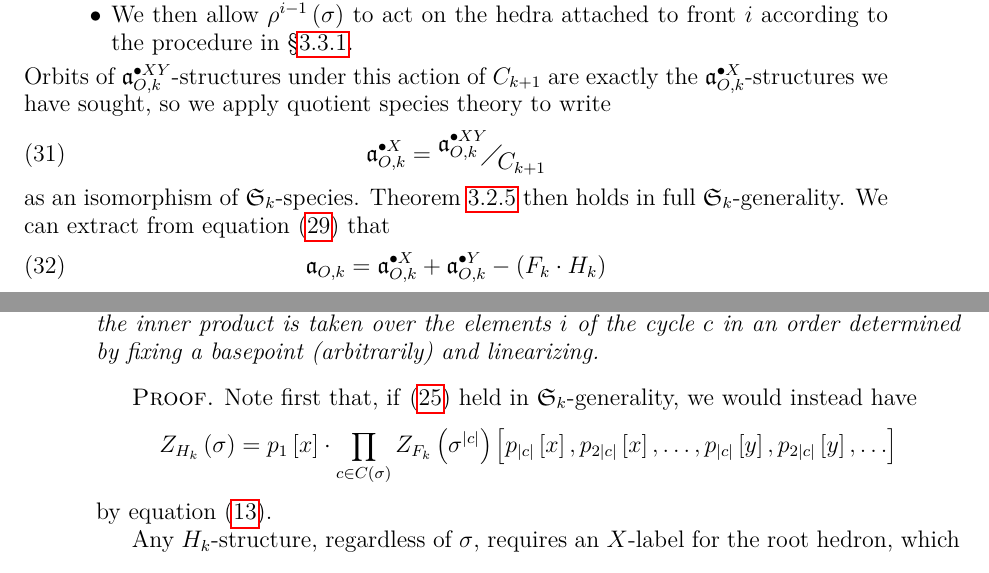
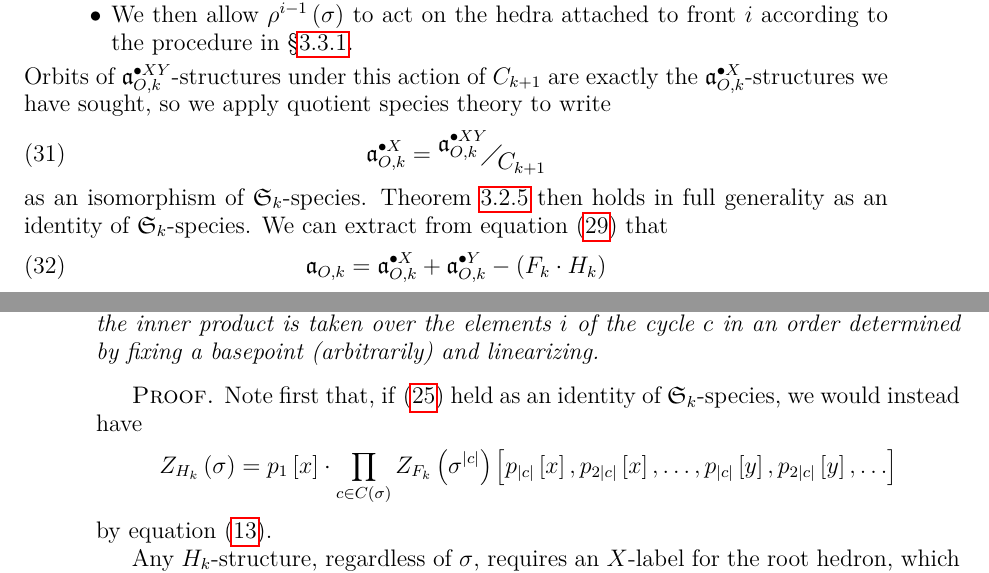
Before and after one commit to againerdewar/thesis, a LaTeX thesis (argthesis.tex): two parts of pages 40 and 41 of 49, joined at a grey line, cut so that both start at the same text. Compiled offline with pdfLaTeX.

Commit message:
Replace confusing phrase "in Gamma-generality" with "as an identity of Gamma-species". #ira

```diff
--- a/argthesis.tex
+++ b/argthesis.tex
@@ -1289,7 +1289,7 @@ Orbits of $\pointed[XY]{\mathfrak{a}}_{O, k}$-structures under this action of $C
   \pointed[X]{\mathfrak{a}}_{O, k} = \faktor{\pointed[XY]{\mathfrak{a}}_{O, k}}{C_{k+1}}
 \end{equation}
 as an isomorphism of $\mathfrak{S}_{k}$-species.
-Theorem \ref{thm:dissymco} then holds in full $\mathfrak{S}_{k}$-generality.
+Theorem \ref{thm:dissymco} then holds in full generality as an identity of $\mathfrak{S}_{k}$-species.
 We can extract from equation \eqref{eq:dissymco} that
 \begin{equation}
   \label{eq:coskextract}
@@ -1328,7 +1328,7 @@ However, the situation for the $\mathfrak{S}_{k}$-cycle index of $H_{k}$ is more
 \end{theorem}
 
 \begin{proof}
-  Note first that, if \eqref{eq:hfuncorig} held in $\mathfrak{S}_{k}$-generality, we would instead have
+  Note first that, if \eqref{eq:hfuncorig} held as an identity of $\mathfrak{S}_{k}$-species, we would instead have
   \begin{equation*}
     Z_{H_{k}} \pbrac{\sigma} = p_{1} \sbrac{x} \cdot \prod_{c \in C \pbrac{\sigma}} Z_{F_{k}} \pbrac{\sigma^{\abs{c}}} \sbrac{p_{\abs{c}} \sbrac{x}, p_{2 \abs{c}} \sbrac{x}, \dots, p_{\abs{c}} \sbrac{y}, p_{2 \abs{c}} \sbrac{y}, \dots}
   \end{equation*}
```
Also changed, not shown: argthesis.tex (2 more changed lines).
